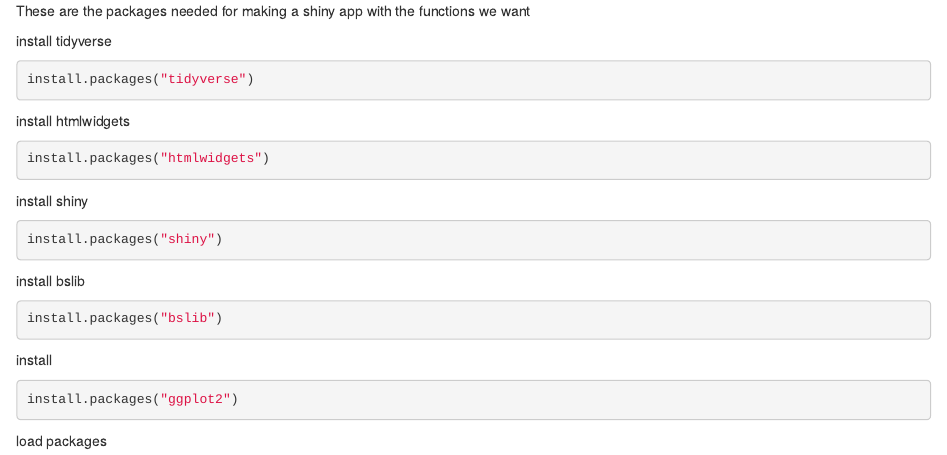
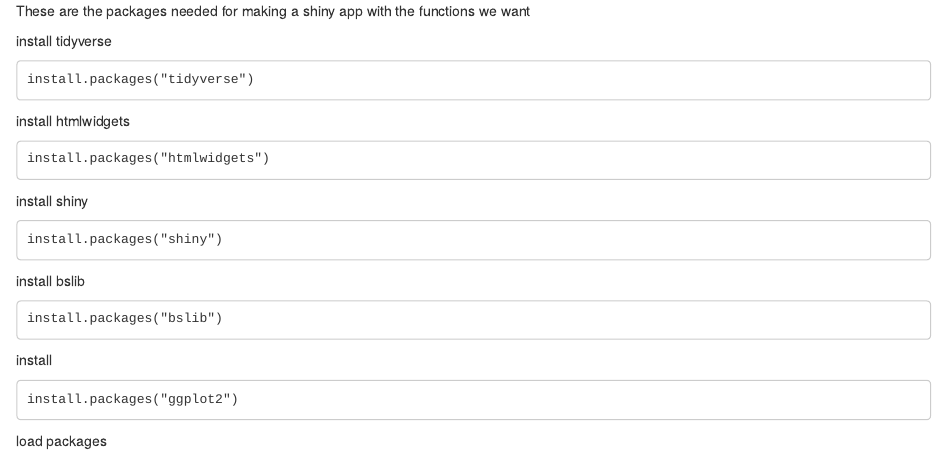
Before and after one commit to lowepowerlab/dashboard, an R Markdown document (ViennaShinyPractice.Rmd): the page in a window 1100 px wide, from its top. Rendered offline with R 4.5, knitr and Pandoc, with nearby package versions.

Commit message:
removed r code box from package installs

````diff
--- a/ViennaShinyPractice.Rmd
+++ b/ViennaShinyPractice.Rmd
@@ -1,27 +1,27 @@
 These are the packages needed for making a shiny app with the functions we want
 
 install tidyverse
-```{r}
+```
 install.packages("tidyverse")
 ```
 
 install htmlwidgets
-```{r}
+```
 install.packages("htmlwidgets")
 ```
 
 install shiny
-```{r}
+```
 install.packages("shiny")
 ```
 
 install bslib
-```{r}
+```
 install.packages("bslib")
 ```
 
 install
-```{r}
+```
 install.packages("ggplot2")
 ```
 
````
